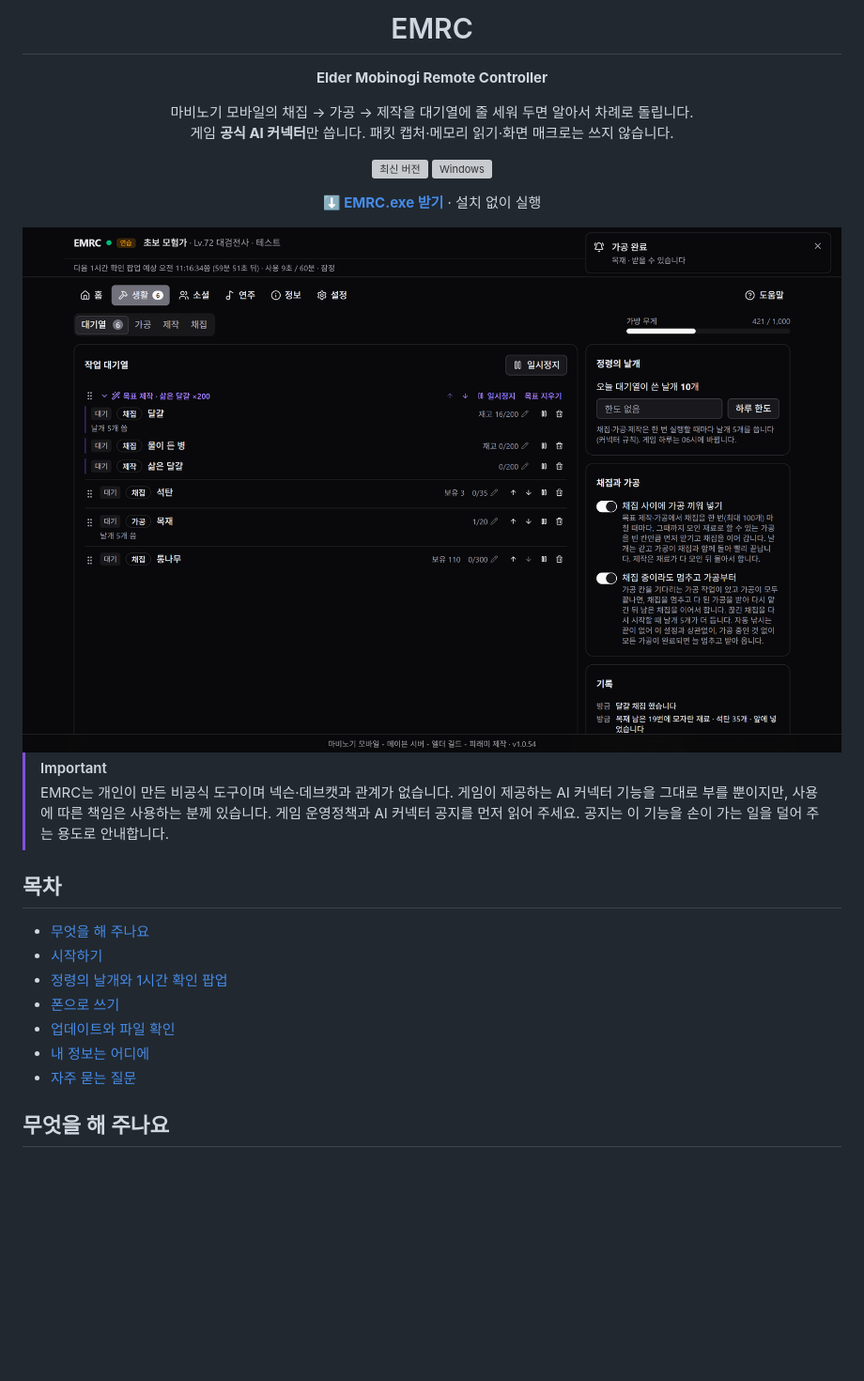
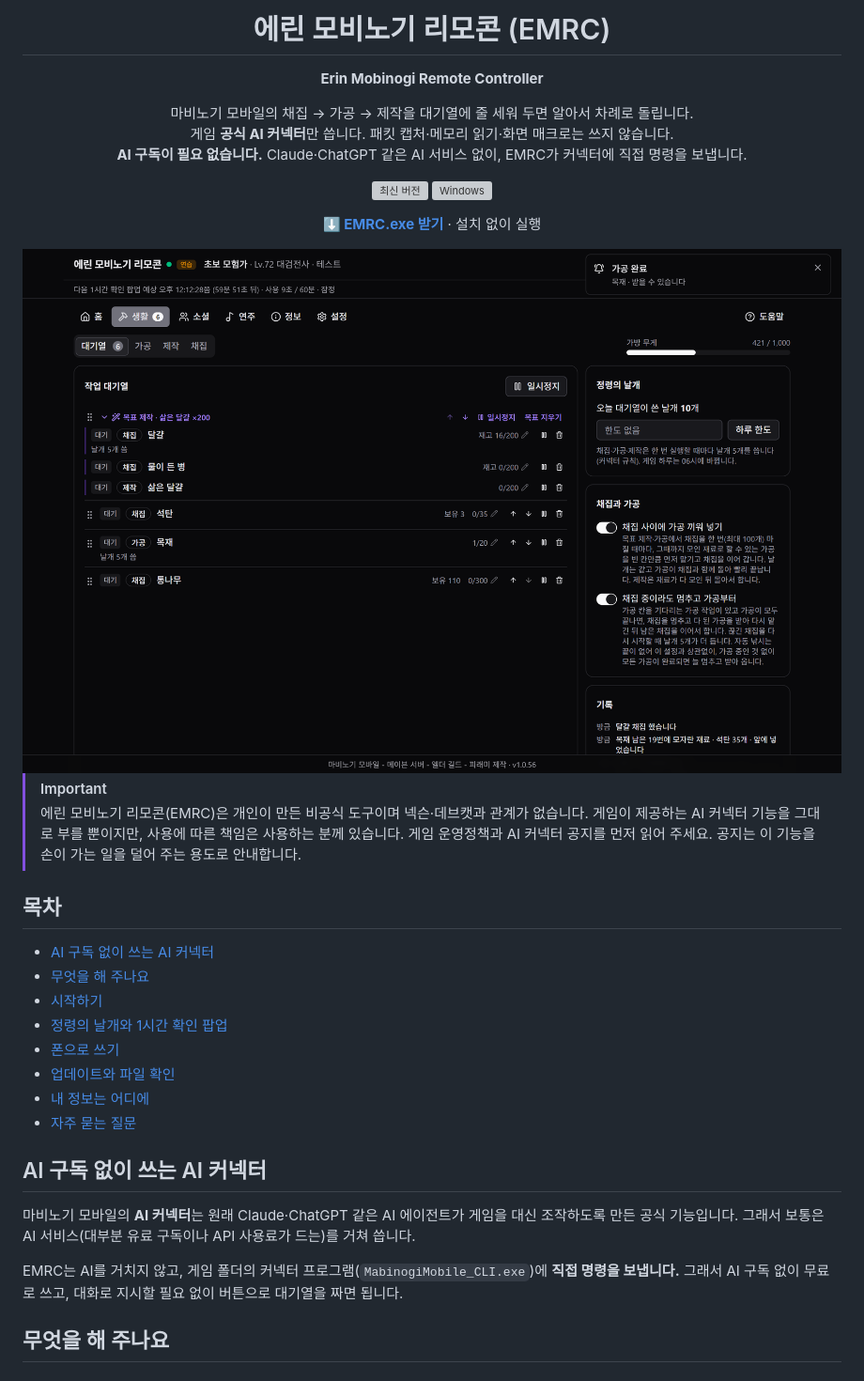
Before and after one commit to DrFREEST/emrc-releases, a Markdown page: README.md, the part around one of its changes. Shown at 94% size. Drawn GitHub-style; pictures changed too: images/queue.png; blank space fills up the shorter version; grey boxes are pictures that could not be loaded.

```diff
--- a/README.md
+++ b/README.md
@@ -1,11 +1,12 @@
 <div align="center">
 
-# EMRC
+# 에린 모비노기 리모콘 (EMRC)
 
-**Elder Mobinogi Remote Controller**
+**Erin Mobinogi Remote Controller**
 
 마비노기 모바일의 채집 → 가공 → 제작을 대기열에 줄 세워 두면 알아서 차례로 돌립니다.<br>
-게임 **공식 AI 커넥터**만 씁니다. 패킷 캡처·메모리 읽기·화면 매크로는 쓰지 않습니다.
+게임 **공식 AI 커넥터**만 씁니다. 패킷 캡처·메모리 읽기·화면 매크로는 쓰지 않습니다.<br>
+**AI 구독이 필요 없습니다.** Claude·ChatGPT 같은 AI 서비스 없이, EMRC가 커넥터에 직접 명령을 보냅니다.
 
 [![최신 버전](https://img.shields.io/github/v/release/DrFREEST/emrc-releases?label=%EC%B5%9C%EC%8B%A0%20%EB%B2%84%EC%A0%84)](https://github.com/DrFREEST/emrc-releases/releases/latest)
 ![Windows](https://img.shields.io/badge/Windows-10%20%2F%2011-0078d4)
@@ -17,10 +18,11 @@
 </div>
 
 > [!IMPORTANT]
-> EMRC는 개인이 만든 비공식 도구이며 넥슨·데브캣과 관계가 없습니다. 게임이 제공하는 AI 커넥터 기능을 그대로 부를 뿐이지만, 사용에 따른 책임은 사용하는 분께 있습니다. 게임 운영정책과 AI 커넥터 공지를 먼저 읽어 주세요. 공지는 이 기능을 손이 가는 일을 덜어 주는 용도로 안내합니다.
+> 에린 모비노기 리모콘(EMRC)은 개인이 만든 비공식 도구이며 넥슨·데브캣과 관계가 없습니다. 게임이 제공하는 AI 커넥터 기능을 그대로 부를 뿐이지만, 사용에 따른 책임은 사용하는 분께 있습니다. 게임 운영정책과 AI 커넥터 공지를 먼저 읽어 주세요. 공지는 이 기능을 손이 가는 일을 덜어 주는 용도로 안내합니다.
 
 ## 목차
 
+- [AI 구독 없이 쓰는 AI 커넥터](#ai-구독-없이-쓰는-ai-커넥터)
 - [무엇을 해 주나요](#무엇을-해-주나요)
 - [시작하기](#시작하기)
 - [정령의 날개와 1시간 확인 팝업](#정령의-날개와-1시간-확인-팝업)
@@ -29,4 +31,10 @@
 - [내 정보는 어디에](#내-정보는-어디에)
 - [자주 묻는 질문](#자주-묻는-질문)
 
+## AI 구독 없이 쓰는 AI 커넥터
+
+마비노기 모바일의 **AI 커넥터**는 원래 Claude·ChatGPT 같은 AI 에이전트가 게임을 대신 조작하도록 만든 공식 기능입니다. 그래서 보통은 AI 서비스(대부분 유료 구독이나 API 사용료가 드는)를 거쳐 씁니다.
+
+EMRC는 AI를 거치지 않고, 게임 폴더의 커넥터 프로그램(`MabinogiMobile_CLI.exe`)에 **직접 명령을 보냅니다.** 그래서 AI 구독 없이 무료로 쓰고, 대화로 지시할 필요 없이 버튼으로 대기열을 짜면 됩니다.
+
 ## 무엇을 해 주나요
```
Also changed, not shown: other parts of README.md (+24 -10 lines), images/altering.png, images/arcane.png, images/home.png, images/phone.png, images/plan.png (added).
